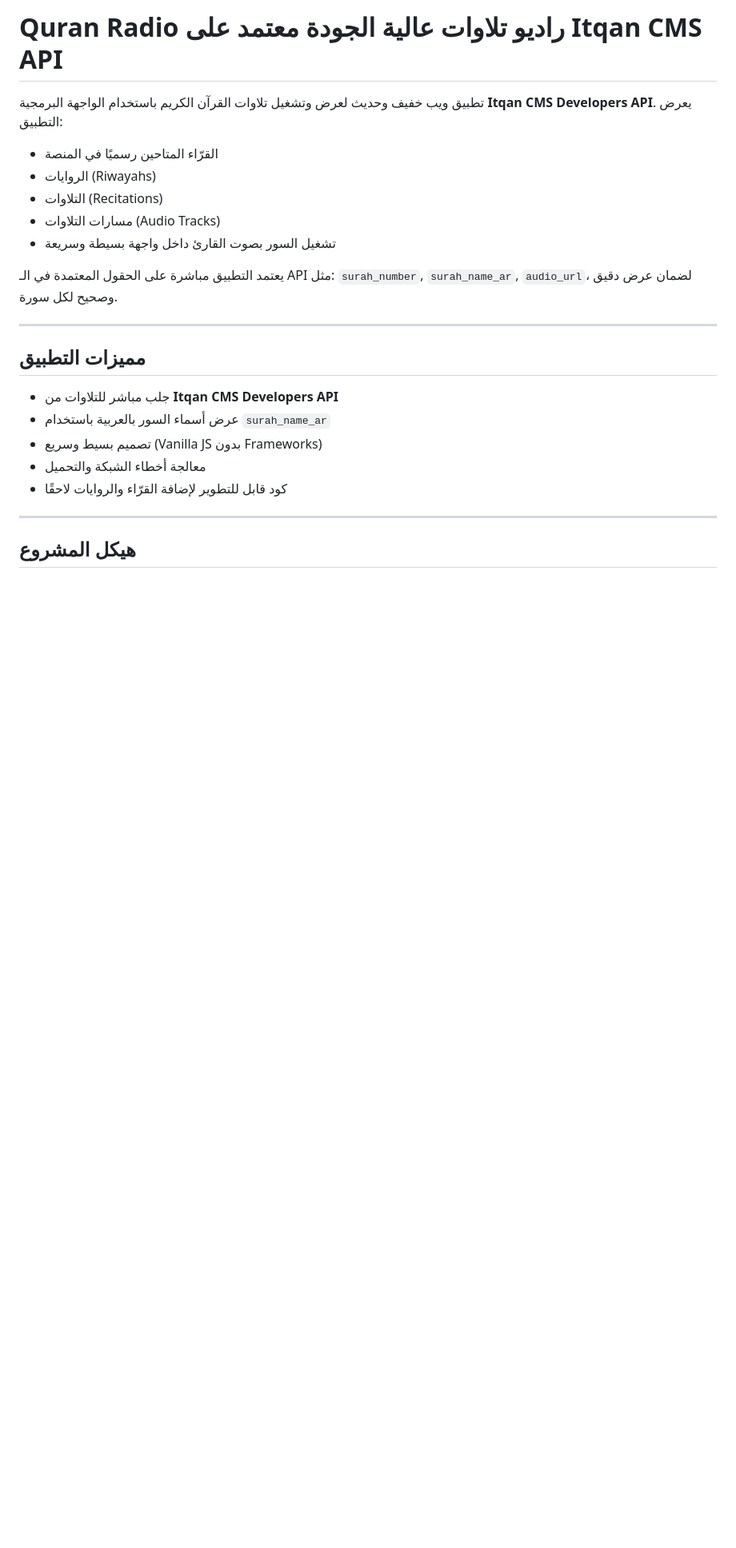
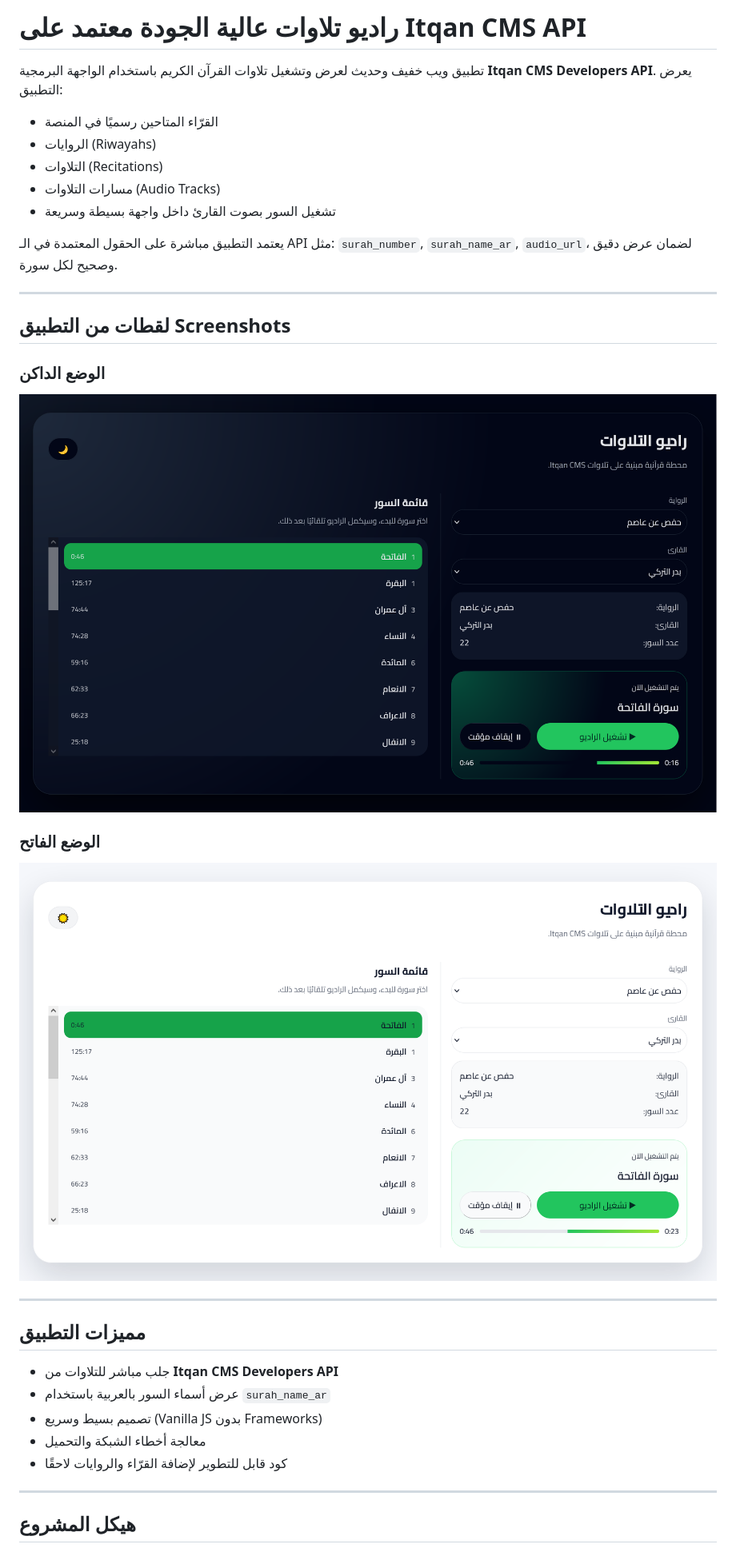
Before and after one commit to engsaleh/quran-radio, a Markdown page: readme.md, the part around the change. Shown: that part at 80% size. Drawn GitHub-style; blank space fills up the shorter version.

```diff
--- a/readme.md
+++ b/readme.md
@@ -1,4 +1,4 @@
-# **Quran Radio  راديو تلاوات عالية الجودة معتمد على Itqan CMS API**
+# راديو تلاوات عالية الجودة معتمد على Itqan CMS API
 
 تطبيق ويب خفيف وحديث لعرض وتشغيل تلاوات القرآن الكريم باستخدام الواجهة البرمجية **Itqan CMS Developers API**.
  يعرض التطبيق:
@@ -14,6 +14,15 @@
 
 ------
 
+##  لقطات من التطبيق Screenshots
+
+###  الوضع الداكن
+![Dark Mode](https://github.com/engsaleh/quran-radio/blob/main/imgs/%D8%B1%D8%A7%D8%AF%D9%8A%D9%88%20%D8%A7%D9%84%D8%AA%D9%84%D8%A7%D9%88%D8%A7%D8%AA%20%D8%AF%D8%A7%D9%83%D9%86.png?raw=true)
+
+### الوضع الفاتح
+![Light Mode](https://github.com/engsaleh/quran-radio/blob/main/imgs/%D8%B1%D8%A7%D8%AF%D9%8A%D9%88%20%D8%A7%D9%84%D8%AA%D9%84%D8%A7%D9%88%D8%A7%D8%AA%20%D9%81%D8%A7%D8%AA%D8%AD.png?raw=true)
+
+---
 ##  **مميزات التطبيق**
 
 -  جلب مباشر للتلاوات من **Itqan CMS Developers API**
```
